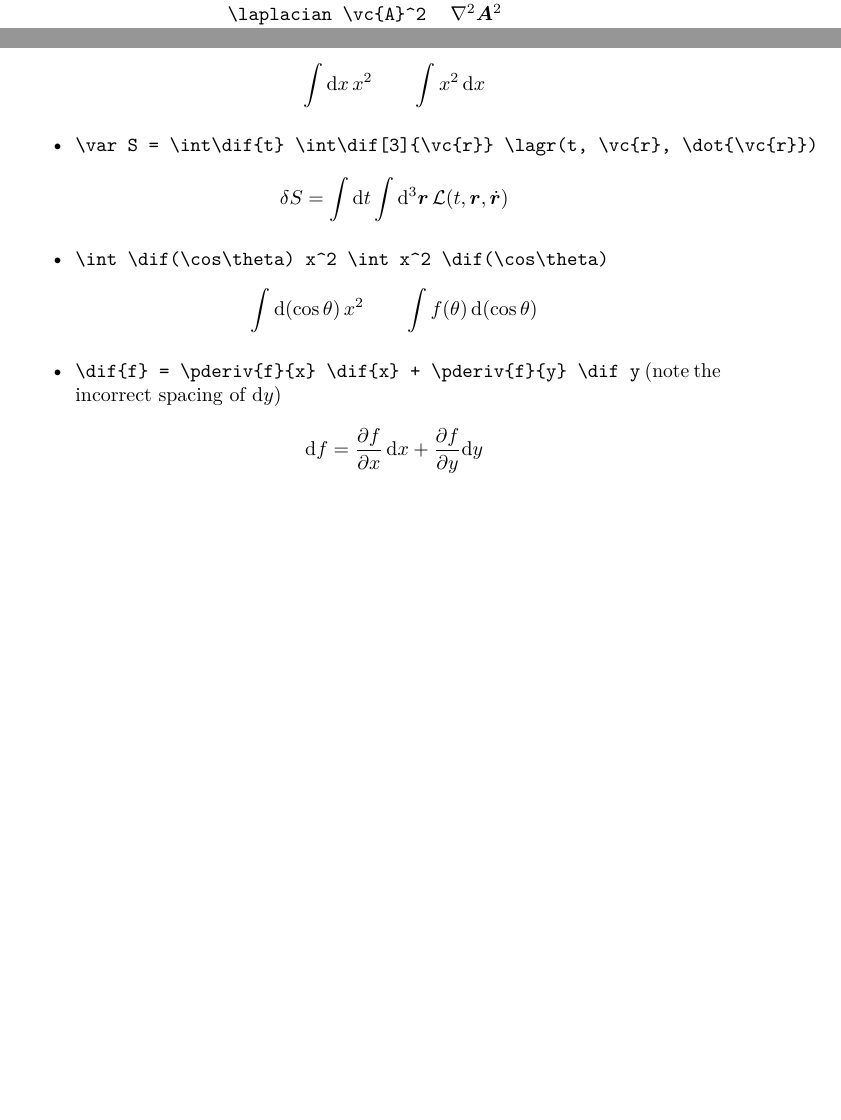
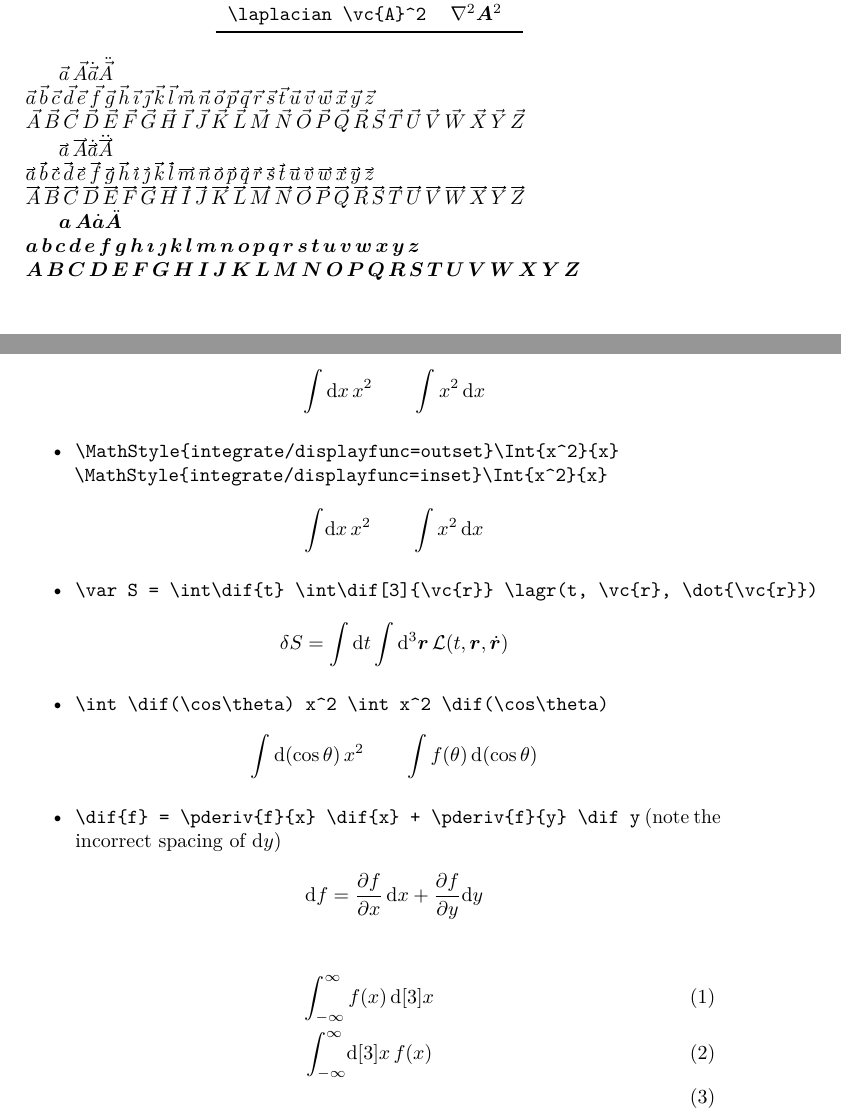
Before and after one commit to wisp3rwind/latex-common, a LaTeX document (test.tex): two parts of pages 2 and 4 of 8, joined at a grey line, cut so that both start at the same text, the shorter picture padded with empty space. Compiled offline with pdfLaTeX.

Commit message:
more math examples

```diff
--- a/test.tex
+++ b/test.tex
@@ -51,6 +51,23 @@ Bold vectors usually look better, \verb|\vc| is a shorthand:
   \end{tabular}
 \end{table}
 
+
+\MathStyle{vecdisplay=std}
+$\,\vec{a}\,\vec{A}\dvec{a}\ddvec{A}$\\
+$\vec{a}\,\vec{b}\,\vec{c}\,\vec{d}\,\vec{e}\,\vec{f}\,\vec{g}\,\vec{h}\,\vec{\imath}\,\vec{\jmath}\,\vec{k}\,\vec{l}\,\vec{m}\,\vec{n}\,\vec{o}\,\vec{p}\,\vec{q}\,\vec{r}\,\vec{s}\,\vec{t}\,\vec{u}\,\vec{v}\,\vec{w}\,\vec{x}\,\vec{y}\,\vec{z}$\\
+$\vec{A}\,\vec{B}\,\vec{C}\,\vec{D}\,\vec{E}\,\vec{F}\,\vec{G}\,\vec{H}\,\vec{I}\,\vec{J}\,\vec{K}\,\vec{L}\,\vec{M}\,\vec{N}\,\vec{O}\,\vec{P}\,\vec{Q}\,\vec{R}\,\vec{S}\,\vec{T}\,\vec{U}\,\vec{V}\,\vec{W}\,\vec{X}\,\vec{Y}\,\vec{Z}$
+
+\MathStyle{vecdisplay=xvec}
+$\,\vec{a}\,\vec{A}\dvec{a}\ddvec{A}$\\
+$\vec{a}\,\vec{b}\,\vec{c}\,\vec{d}\,\vec{e}\,\vec{f}\,\vec{g}\,\vec{h}\,\vec{\imath}\,\vec{\jmath}\,\vec{k}\,\vec{l}\,\vec{m}\,\vec{n}\,\vec{o}\,\vec{p}\,\vec{q}\,\vec{r}\,\vec{s}\,\vec{t}\,\vec{u}\,\vec{v}\,\vec{w}\,\vec{x}\,\vec{y}\,\vec{z}$\\
+$\vec{A}\,\vec{B}\,\vec{C}\,\vec{D}\,\vec{E}\,\vec{F}\,\vec{G}\,\vec{H}\,\vec{I}\,\vec{J}\,\vec{K}\,\vec{L}\,\vec{M}\,\vec{N}\,\vec{O}\,\vec{P}\,\vec{Q}\,\vec{R}\,\vec{S}\,\vec{T}\,\vec{U}\,\vec{V}\,\vec{W}\,\vec{X}\,\vec{Y}\,\vec{Z}$
+
+\MathStyle{vecdisplay=bm}
+$\,\vec{a}\,\vec{A}\dvec{a}\ddvec{A}$\\
+$\vec{a}\,\vec{b}\,\vec{c}\,\vec{d}\,\vec{e}\,\vec{f}\,\vec{g}\,\vec{h}\,\vec{\imath}\,\vec{\jmath}\,\vec{k}\,\vec{l}\,\vec{m}\,\vec{n}\,\vec{o}\,\vec{p}\,\vec{q}\,\vec{r}\,\vec{s}\,\vec{t}\,\vec{u}\,\vec{v}\,\vec{w}\,\vec{x}\,\vec{y}\,\vec{z}$\\
+$\vec{A}\,\vec{B}\,\vec{C}\,\vec{D}\,\vec{E}\,\vec{F}\,\vec{G}\,\vec{H}\,\vec{I}\,\vec{J}\,\vec{K}\,\vec{L}\,\vec{M}\,\vec{N}\,\vec{O}\,\vec{P}\,\vec{Q}\,\vec{R}\,\vec{S}\,\vec{T}\,\vec{U}\,\vec{V}\,\vec{W}\,\vec{X}\,\vec{Y}\,\vec{Z}$
+
+
 \subsection{Derivatives}
 
 \paragraph{Total, partial and functional derivatives}
@@ -95,10 +112,18 @@ no spacing will applied.
   \item \verb|\dif[3]{x} \dif[3] x \dif^3 x| \begin{displaymath} \dif[3]{x} \quad \dif[3] x \quad \dif^3 x \end{displaymath}
   \item \verb|\dif \Dif \del \var| \begin{displaymath} \dif \quad \Dif \quad \del \quad \var \end{displaymath}
   \item \verb|\int\dif{x} x^2 \int x^2 \dif{x}| \begin{displaymath} \int\dif{x} x^2 \qquad \int x^2 \dif{x} \end{displaymath}
+\item \verb|\MathStyle{integrate/displayfunc=outset}\Int{x^2}{x}| \\\verb|\MathStyle{integrate/displayfunc=inset}\Int{x^2}{x}| \begin{displaymath} \MathStyle{integrate/displayfunc=outset}\Int{x^2}{x} \qquad \MathStyle{integrate/displayfunc=inset}\Int{x^2}{x} \end{displaymath}
   \item \verb|\var S = \int\dif{t} \int\dif[3]{\vc{r}} \lagr(t, \vc{r}, \dot{\vc{r}})| \begin{displaymath} \var S = \int\dif{t} \int\dif[3]{\vc{r}} \lagr(t, \vc{r}, \dot{\vc{r}}) \end{displaymath}
   \item \verb|\int \dif(\cos\theta) x^2 \int x^2 \dif(\cos\theta)| \begin{displaymath} \int \dif(\cos\theta) x^2 \qquad \int f(\theta) \dif(\cos\theta) \end{displaymath}
   \item \verb|\dif{f} = \pderiv{f}{x} \dif{x} + \pderiv{f}{y} \dif y| (note the incorrect spacing of $\dif y$) \begin{displaymath} \dif{f} = \pderiv{f}{x} \dif{x} + \pderiv{f}{y} \dif y \end{displaymath}
 \end{itemize}
+
+\begin{gather}
+  \MathStyle{integrate/displayfunc=inset}
+  \Int{f(x)}{x^3,-\infty,\infty}\\
+  \MathStyle{integrate/displayfunc=outset}
+  \Int{f(x)}{x^3,-\infty,\infty}\\
+\end{gather}
 
 
 \subsection{Symbols}
```
Also changed, not shown: test.tex (2 more changed lines).
